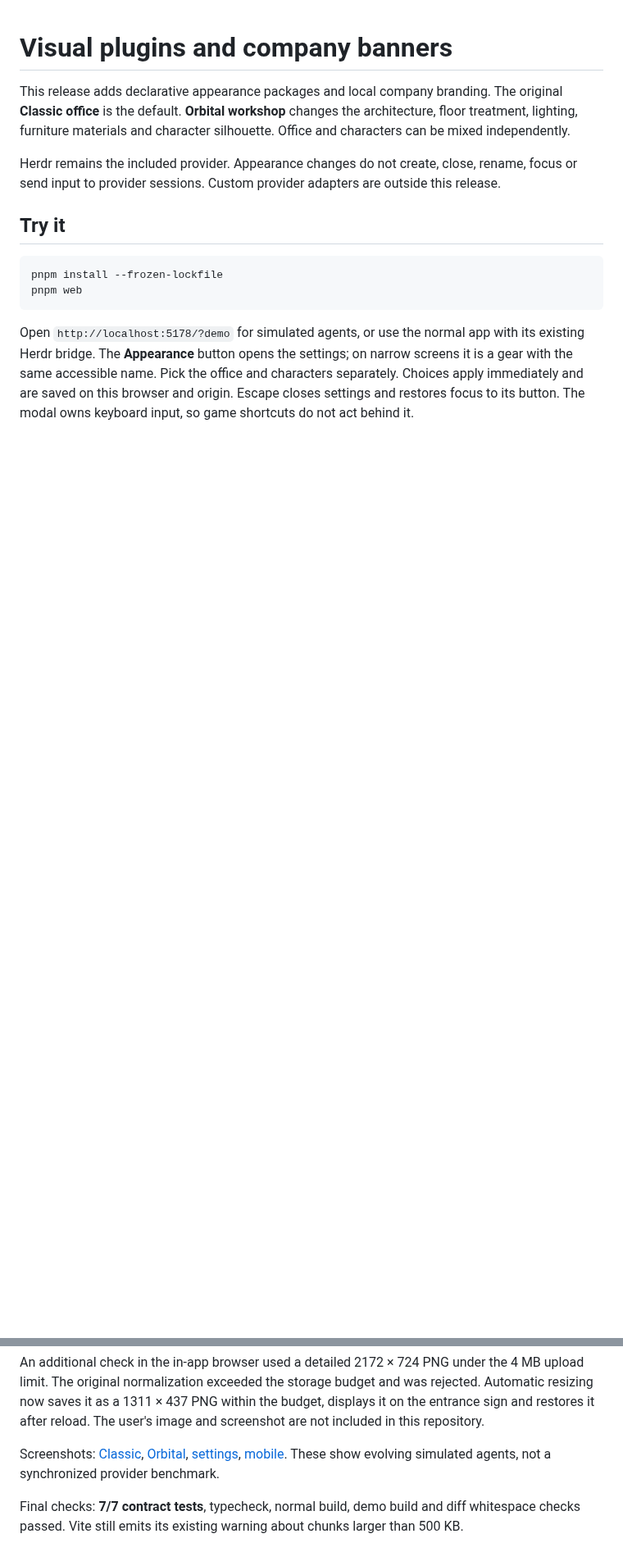
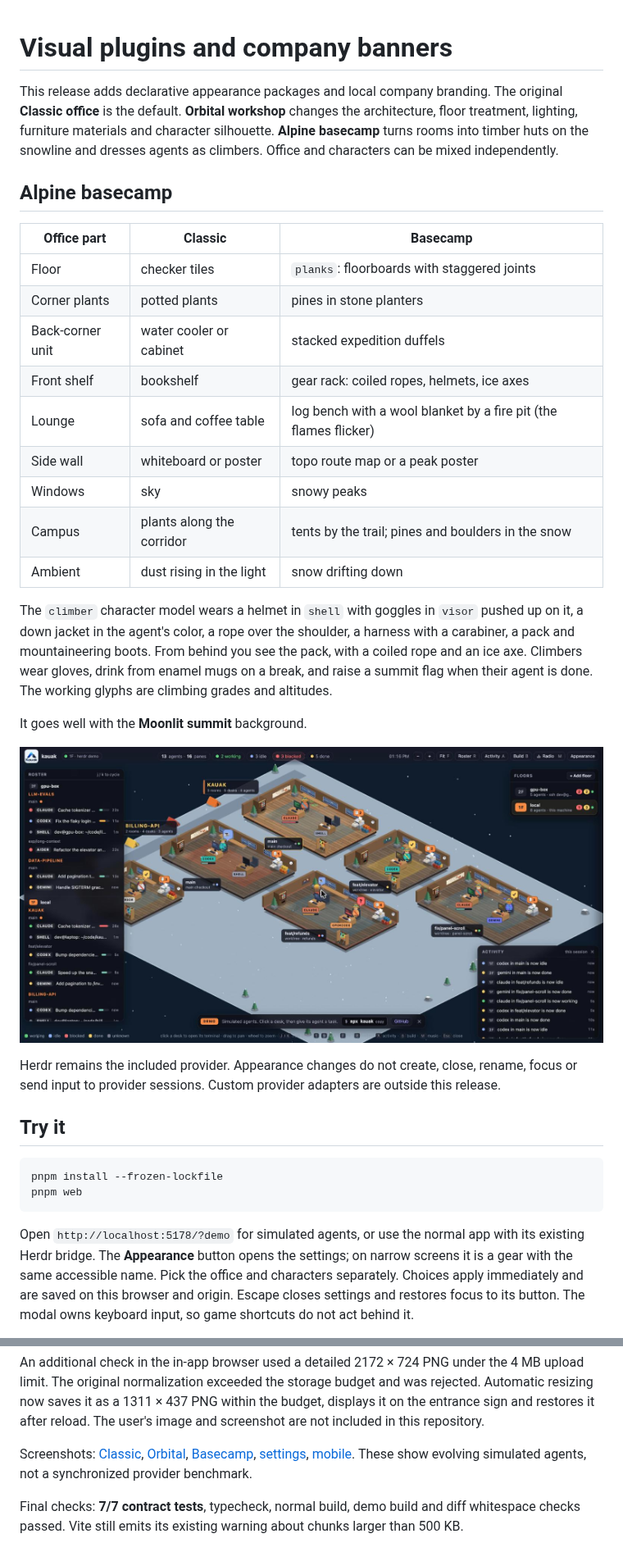
Before and after one commit to kauakdev/kauak, a Markdown page: docs/plugins/README.md, 2 parts joined by grey strips. Shown at 82% size. Drawn GitHub-style; pictures changed too: docs/plugins/basecamp.jpg (added); blank space fills up the shorter version.

```diff
--- a/docs/plugins/README.md
+++ b/docs/plugins/README.md
@@ -3,7 +3,33 @@
 This release adds declarative appearance packages and local company branding.
 The original **Classic office** is the default. **Orbital workshop** changes the
 architecture, floor treatment, lighting, furniture materials and character
-silhouette. Office and characters can be mixed independently.
+silhouette. **Alpine basecamp** turns rooms into timber huts on the snowline
+and dresses agents as climbers. Office and characters can be mixed independently.
+
+## Alpine basecamp
+
+| Office part | Classic | Basecamp |
+|---|---|---|
+| Floor | checker tiles | `planks`: floorboards with staggered joints |
+| Corner plants | potted plants | pines in stone planters |
+| Back-corner unit | water cooler or cabinet | stacked expedition duffels |
+| Front shelf | bookshelf | gear rack: coiled ropes, helmets, ice axes |
+| Lounge | sofa and coffee table | log bench with a wool blanket by a fire pit (the flames flicker) |
+| Side wall | whiteboard or poster | topo route map or a peak poster |
+| Windows | sky | snowy peaks |
+| Campus | plants along the corridor | tents by the trail; pines and boulders in the snow |
+| Ambient | dust rising in the light | snow drifting down |
+
+The `climber` character model wears a helmet in `shell` with goggles in
+`visor` pushed up on it, a down jacket in the agent's color, a rope over the
+shoulder, a harness with a carabiner, a pack and mountaineering boots.
+From behind you see the pack, with a coiled rope and an ice axe. Climbers wear
+gloves, drink from enamel mugs on a break, and raise a summit flag when their
+agent is done. The working glyphs are climbing grades and altitudes.
+
+It goes well with the **Moonlit summit** background.
+
+![Alpine basecamp](basecamp.jpg)
 
 Herdr remains the included provider. Appearance changes do not create, close,
 rename, focus or send input to provider sessions. Custom provider adapters are
@@ -194,7 +220,7 @@ budget and was rejected. Automatic resizing now saves it as a 1311 × 437 PNG
 within the budget, displays it on the entrance sign and restores it after
 reload. The user's image and screenshot are not included in this repository.
 
-Screenshots: [Classic](classic.jpg), [Orbital](orbital.jpg),
+Screenshots: [Classic](classic.jpg), [Orbital](orbital.jpg), [Basecamp](basecamp.jpg),
 [settings](settings.jpg), [mobile](mobile.jpg). These show evolving simulated
 agents, not a synchronized provider benchmark.
 
```
Also changed, not shown: other parts of docs/plugins/README.md (+2 -2 lines), README.md (+2 -1 lines), 8 other files.
